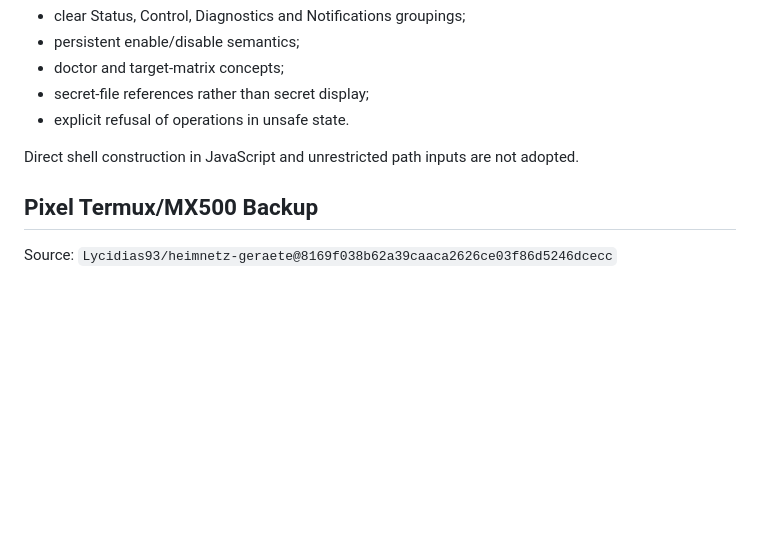
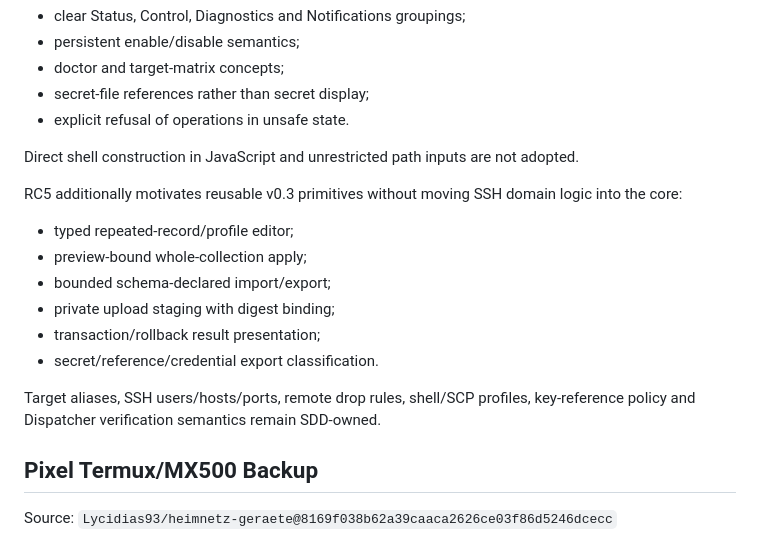
Before and after one commit to Lycidias93/android-root-module-webui-template, a Markdown page: docs/PATTERN_LIBRARY.md, the part around one of its changes. Drawn GitHub-style; blank space fills up the shorter version.

```diff
--- a/docs/PATTERN_LIBRARY.md
+++ b/docs/PATTERN_LIBRARY.md
@@ -65,6 +65,19 @@ Adopted patterns:
 Direct shell construction in JavaScript and unrestricted path inputs are not
 adopted.
 
+RC5 additionally motivates reusable v0.3 primitives without moving SSH domain
+logic into the core:
+
+- typed repeated-record/profile editor;
+- preview-bound whole-collection apply;
+- bounded schema-declared import/export;
+- private upload staging with digest binding;
+- transaction/rollback result presentation;
+- secret/reference/credential export classification.
+
+Target aliases, SSH users/hosts/ports, remote drop rules, shell/SCP profiles,
+key-reference policy and Dispatcher verification semantics remain SDD-owned.
+
 ## Pixel Termux/MX500 Backup
 
 Source: `Lycidias93/heimnetz-geraete@8169f038b62a39caaca2626ce03f86d5246dcecc`
```
Also changed, not shown: other parts of docs/PATTERN_LIBRARY.md (+53 -0 lines).
